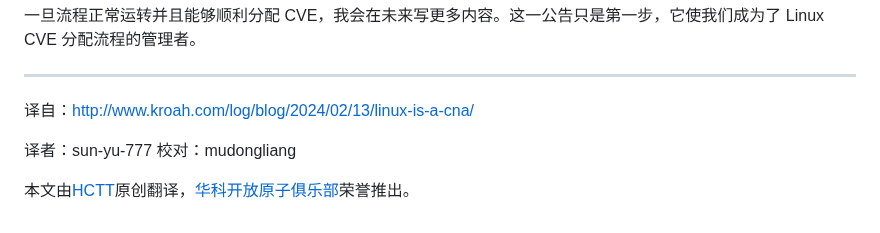
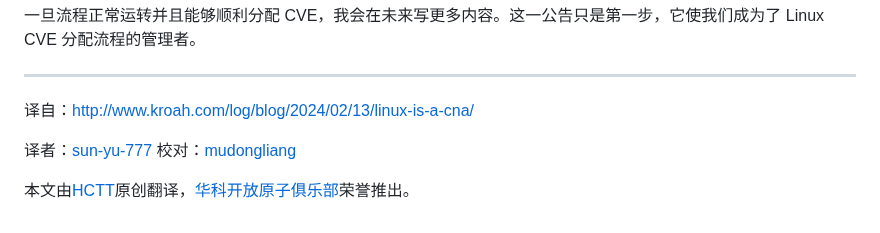
Before and after one commit to hust-open-atom-club/TranslateProject, a Markdown page: sources/general/20240223 linux is a CNA.md, the part around the change. Drawn GitHub-style.

Commit message:
update sources/general/20240223 linux is a CNA.md.
Signed-off-by: yanruo <u202110722@hust.edu.cn>

```diff
--- a/sources/general/20240223 linux is a CNA.md
+++ b/sources/general/20240223 linux is a CNA.md
@@ -25,8 +25,8 @@ CVE 组织[最近宣布](https://www.cve.org/Media/News/item/news/2024/02/13/ker
 
 ___
 
-译自：[http://www.kroah.com/log/blog/2024/02/13/linux-is-a-cna/](http://www.kroah.com/log/blog/2024/02/13/linux-is-a-cna/)
+译自：<http://www.kroah.com/log/blog/2024/02/13/linux-is-a-cna/>
 
-译者：sun-yu-777 校对：mudongliang
+译者：[sun-yu-777](https://gitee.com/sun-yu-777) 校对：[mudongliang](https://gitee.com/mudongliang)
 
 本文由[HCTT](https://gitee.com/hust-open-atom-club/translate-project)原创翻译，[华科开放原子俱乐部](https://gitee.com/hust-open-atom-club)荣誉推出。
```
